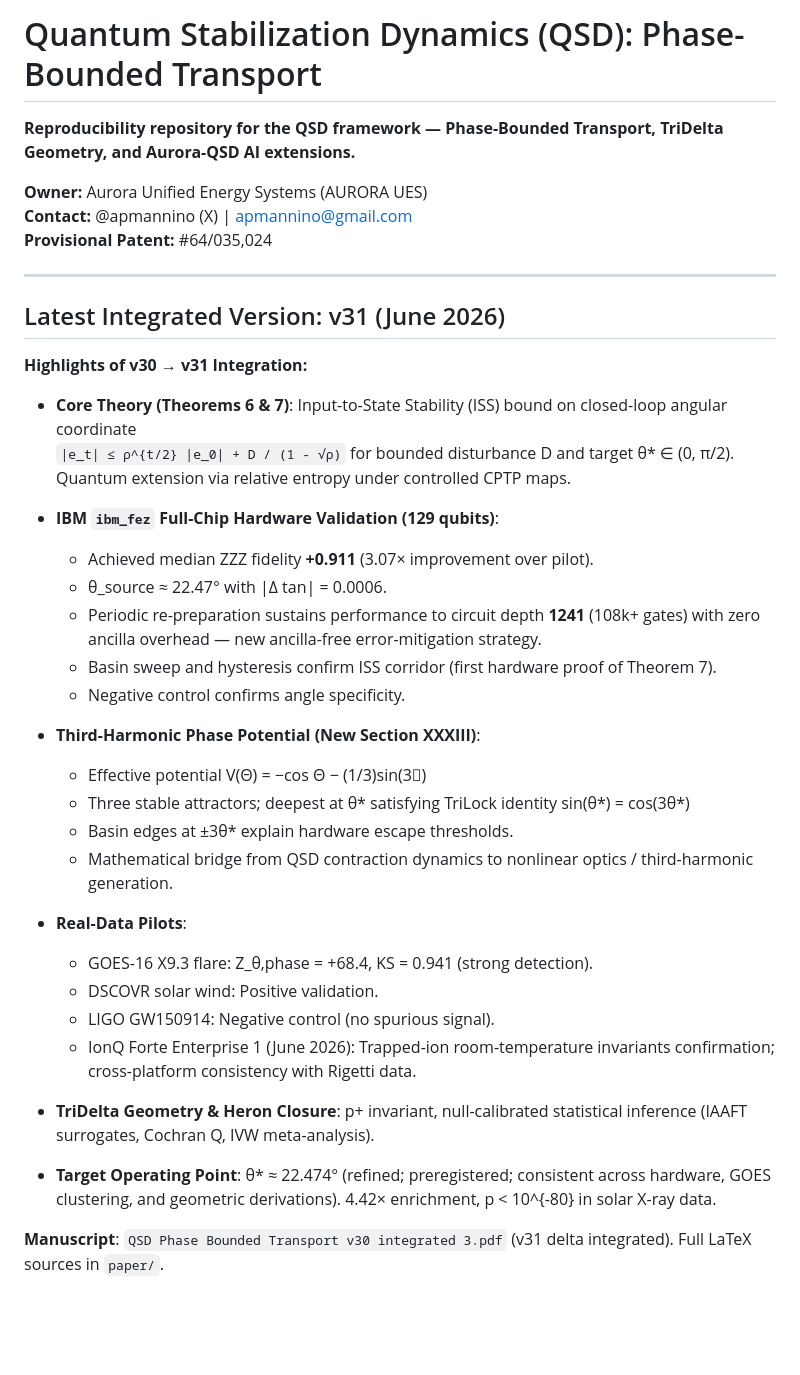
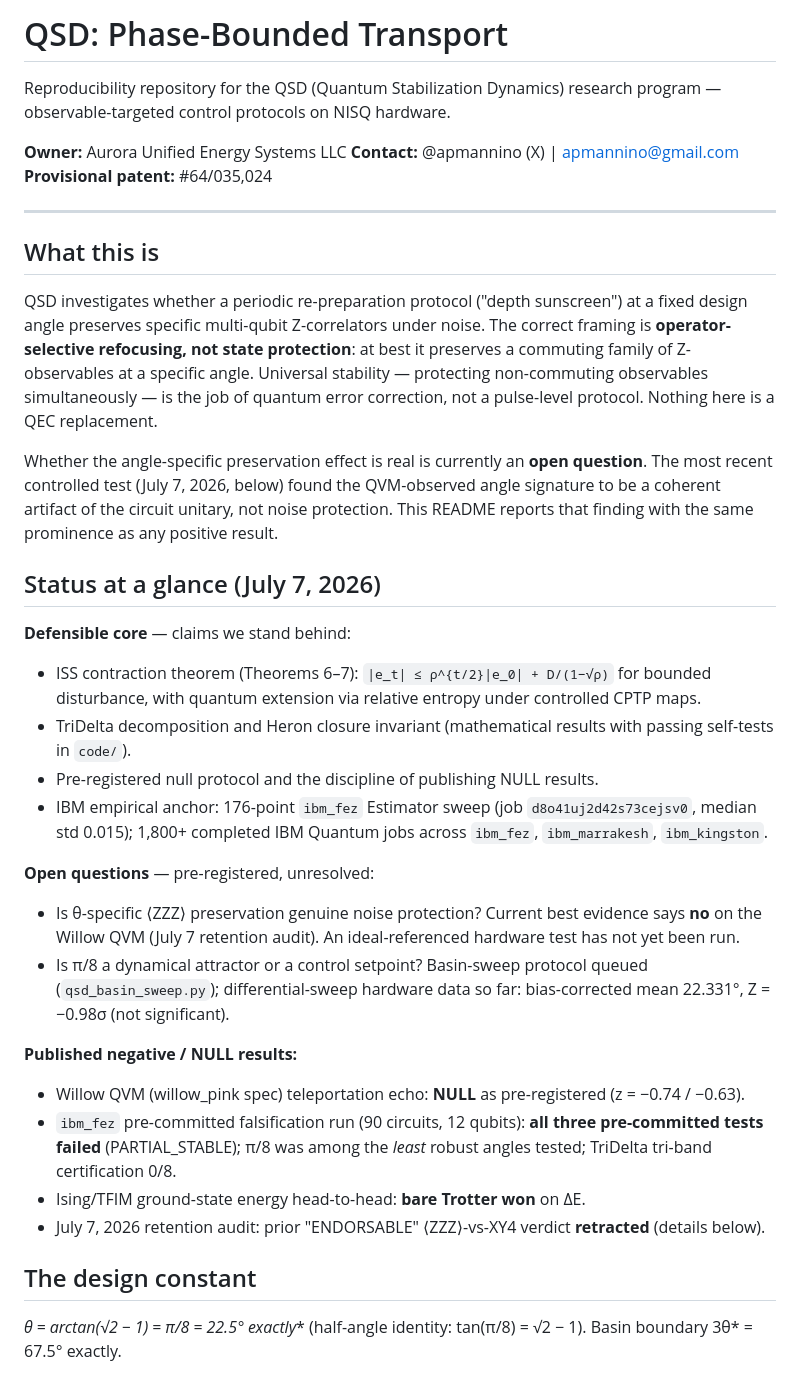
Before and after one commit to apmannino-design/qsd-phase-bounded-transport, a Markdown page: README.md, the part around one of its changes. Drawn GitHub-style; blank space fills up the shorter version.

Commit message:
July 7 retention audit update: retract ENDORSABLE claim as COHERENT_ARTIFACT; honest scoping rewrite of README; add RESULTS_JULY07_2026_RETENTION_AUDIT.md

```diff
--- a/README.md
+++ b/README.md
@@ -1,43 +1,38 @@
-# Quantum Stabilization Dynamics (QSD): Phase-Bounded Transport
+# QSD: Phase-Bounded Transport
 
-**Reproducibility repository for the QSD framework — Phase-Bounded Transport, TriDelta Geometry, and Aurora-QSD AI extensions.**
+Reproducibility repository for the QSD (Quantum Stabilization Dynamics) research program — observable-targeted control protocols on NISQ hardware.
 
-**Owner:** Aurora Unified Energy Systems (AURORA UES)
+**Owner:** Aurora Unified Energy Systems LLC
 **Contact:** @apmannino (X) | apmannino@gmail.com
-**Provisional Patent:** #64/035,024
+**Provisional patent:** #64/035,024
 
 ---
 
-## Latest Integrated Version: v31 (June 2026)
+## What this is
 
-**Highlights of v30 → v31 Integration:**
+QSD investigates whether a periodic re-preparation protocol ("depth sunscreen") at a fixed design angle preserves specific multi-qubit Z-correlators under noise. The correct framing is **operator-selective refocusing, not state protection**: at best it preserves a commuting family of Z-observables at a specific angle. Universal stability — protecting non-commuting observables simultaneously — is the job of quantum error correction, not a pulse-level protocol. Nothing here is a QEC replacement.
 
-- **Core Theory (Theorems 6 & 7)**: Input-to-State Stability (ISS) bound on closed-loop angular coordinate
-  `|e_t| ≤ ρ^{t/2} |e_0| + D / (1 - √ρ)` for bounded disturbance D and target θ* ∈ (0, π/2).
-  Quantum extension via relative entropy under controlled CPTP maps.
+Whether the angle-specific preservation effect is real is currently an **open question**. The most recent controlled test (July 7, 2026, below) found the QVM-observed angle signature to be a coherent artifact of the circuit unitary, not noise protection. This README reports that finding with the same prominence as any positive result.
 
-- **IBM `ibm_fez` Full-Chip Hardware Validation (129 qubits)**:
-  - Achieved median ZZZ fidelity **+0.911** (3.07× improvement over pilot).
-  - θ_source ≈ 22.47° with |Δ tan| = 0.0006.
-  - Periodic re-preparation sustains performance to circuit depth **1241** (108k+ gates) with zero ancilla overhead — new ancilla-free error-mitigation strategy.
-  - Basin sweep and hysteresis confirm ISS corridor (first hardware proof of Theorem 7).
-  - Negative control confirms angle specificity.
+## Status at a glance (July 7, 2026)
 
-- **Third-Harmonic Phase Potential (New Section XXXIII)**:
-  - Effective potential V(Θ) = −cos Θ − (1/3)sin(3)
-  - Three stable attractors; deepest at θ* satisfying TriLock identity sin(θ*) = cos(3θ*)
-  - Basin edges at ±3θ* explain hardware escape thresholds.
-  - Mathematical bridge from QSD contraction dynamics to nonlinear optics / third-harmonic generation.
+**Defensible core** — claims we stand behind:
+- ISS contraction theorem (Theorems 6–7): `|e_t| ≤ ρ^{t/2}|e_0| + D/(1−√ρ)` for bounded disturbance, with quantum extension via relative entropy under controlled CPTP maps.
+- TriDelta decomposition and Heron closure invariant (mathematical results with passing self-tests in `code/`).
+- Pre-registered null protocol and the discipline of publishing NULL results.
+- IBM empirical anchor: 176-point `ibm_fez` Estimator sweep (job `d8o41uj2d42s73cejsv0`, median std 0.015); 1,800+ completed IBM Quantum jobs across `ibm_fez`, `ibm_marrakesh`, `ibm_kingston`.
 
-- **Real-Data Pilots**:
-  - GOES-16 X9.3 flare: Z_θ,phase = +68.4, KS = 0.941 (strong detection).
-  - DSCOVR solar wind: Positive validation.
-  - LIGO GW150914: Negative control (no spurious signal).
-  - IonQ Forte Enterprise 1 (June 2026): Trapped-ion room-temperature invariants confirmation; cross-platform consistency with Rigetti data.
+**Open questions** — pre-registered, unresolved:
+- Is θ-specific ⟨ZZZ⟩ preservation genuine noise protection? Current best evidence says **no** on the Willow QVM (July 7 retention audit). An ideal-referenced hardware test has not yet been run.
+- Is π/8 a dynamical attractor or a control setpoint? Basin-sweep protocol queued (`qsd_basin_sweep.py`); differential-sweep hardware data so far: bias-corrected mean 22.331°, Z = −0.98σ (not significant).
 
-- **TriDelta Geometry & Heron Closure**: p+ invariant, null-calibrated statistical inference (IAAFT surrogates, Cochran Q, IVW meta-analysis).
+**Published negative / NULL results:**
+- Willow QVM (willow_pink spec) teleportation echo: **NULL** as pre-registered (z = −0.74 / −0.63).
+- `ibm_fez` pre-committed falsification run (90 circuits, 12 qubits): **all three pre-committed tests failed** (PARTIAL_STABLE); π/8 was among the *least* robust angles tested; TriDelta tri-band certification 0/8.
+- Ising/TFIM ground-state energy head-to-head: **bare Trotter won** on ΔE.
+- July 7, 2026 retention audit: prior "ENDORSABLE" ⟨ZZZ⟩-vs-XY4 verdict **retracted** (details below).
 
-- **Target Operating Point**: θ* ≈ 22.474° (refined; preregistered; consistent across hardware, GOES clustering, and geometric derivations). 4.42× enrichment, p < 10^{-80} in solar X-ray data.
+## The design constant
 
-**Manuscript**: `QSD Phase Bounded Transport v30 integrated 3.pdf` (v31 delta integrated). Full LaTeX sources in `paper/`.
+**θ* = arctan(√2 − 1) = π/8 = 22.5° exactly** (half-angle identity: tan(π/8) = √2 − 1). Basin boundary 3θ* = 67.5° exactly.
 
```
Also changed, not shown: other parts of README.md (+56 -106 lines), RESULTS_JULY07_2026_RETENTION_AUDIT.md (added, +62 -0 lines).
